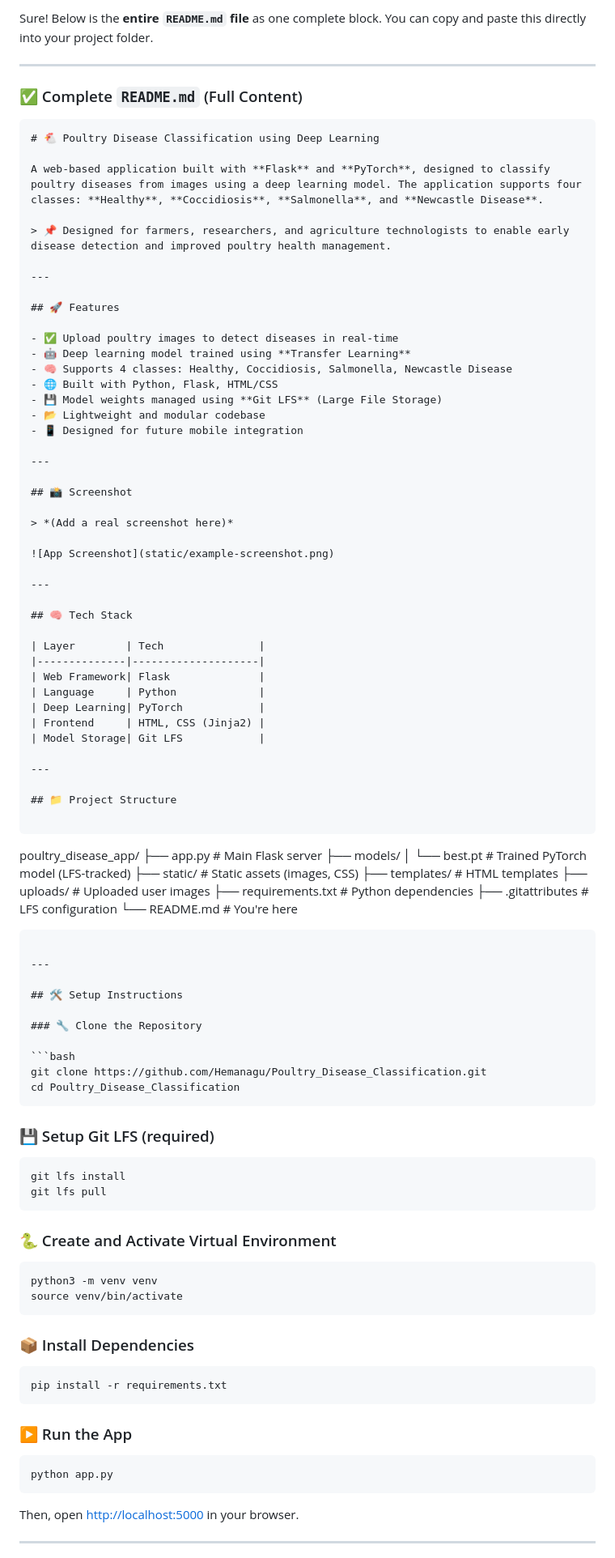
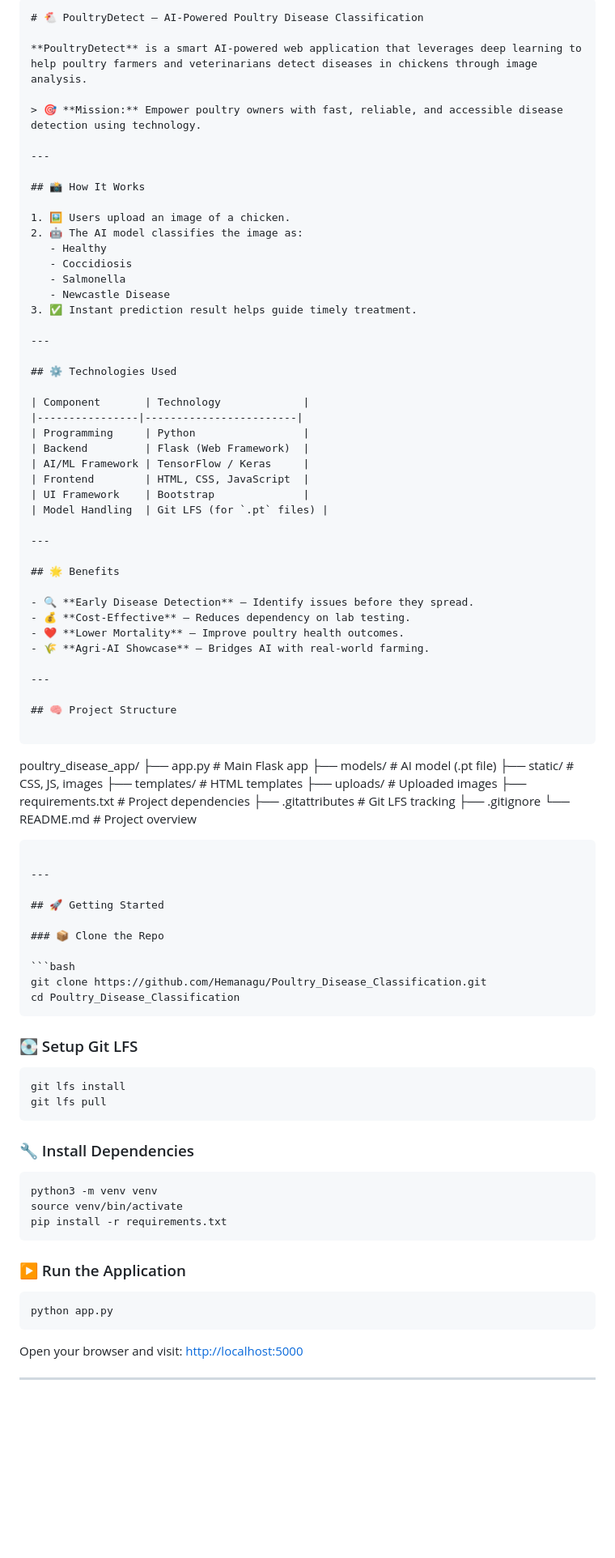
Before and after one commit to Hemanagu/Poultry_Disease_Classification, a Markdown page: README.md, the part around the change printed below. Shown: that part at 81% size. Rendered like a GitHub page; blank space fills up the shorter version.

`````diff
--- a/README.md
+++ b/README.md
@@ -1,105 +1,96 @@
-Sure! Below is the **entire `README.md` file** as one complete block. You can copy and paste this directly into your project folder.
+```markdown
+# 🐔 PoultryDetect – AI-Powered Poultry Disease Classification
+
+**PoultryDetect** is a smart AI-powered web application that leverages deep learning to help poultry farmers and veterinarians detect diseases in chickens through image analysis.
+
+> 🎯 **Mission:** Empower poultry owners with fast, reliable, and accessible disease detection using technology.
 
 ---
 
-### ✅ Complete `README.md` (Full Content)
+## 📸 How It Works
 
-```markdown
-# 🐔 Poultry Disease Classification using Deep Learning
-
-A web-based application built with **Flask** and **PyTorch**, designed to classify poultry diseases from images using a deep learning model. The application supports four classes: **Healthy**, **Coccidiosis**, **Salmonella**, and **Newcastle Disease**.
-
-> 📌 Designed for farmers, researchers, and agriculture technologists to enable early disease detection and improved poultry health management.
+1. 🖼️ Users upload an image of a chicken.
+2. 🤖 The AI model classifies the image as:
+   - Healthy
+   - Coccidiosis
+   - Salmonella
+   - Newcastle Disease
+3. ✅ Instant prediction result helps guide timely treatment.
 
 ---
 
-## 🚀 Features
+## ⚙️ Technologies Used
 
-- ✅ Upload poultry images to detect diseases in real-time
-- 🤖 Deep learning model trained using **Transfer Learning**
-- 🧠 Supports 4 classes: Healthy, Coccidiosis, Salmonella, Newcastle Disease
-- 🌐 Built with Python, Flask, HTML/CSS
-- 💾 Model weights managed using **Git LFS** (Large File Storage)
-- 📂 Lightweight and modular codebase
-- 📱 Designed for future mobile integration
+| Component       | Technology             |
+|----------------|------------------------|
+| Programming     | Python                 |
+| Backend         | Flask (Web Framework)  |
+| AI/ML Framework | TensorFlow / Keras     |
+| Frontend        | HTML, CSS, JavaScript  |
+| UI Framework    | Bootstrap              |
+| Model Handling  | Git LFS (for `.pt` files) |
 
 ---
 
-## 📸 Screenshot
+## 🌟 Benefits
 
-> *(Add a real screenshot here)*
-
-![App Screenshot](static/example-screenshot.png)
+- 🔍 **Early Disease Detection** – Identify issues before they spread.
+- 💰 **Cost-Effective** – Reduces dependency on lab testing.
+- ❤️ **Lower Mortality** – Improve poultry health outcomes.
+- 🌾 **Agri-AI Showcase** – Bridges AI with real-world farming.
 
 ---
 
-## 🧠 Tech Stack
-
-| Layer        | Tech               |
-|--------------|--------------------|
-| Web Framework| Flask              |
-| Language     | Python             |
-| Deep Learning| PyTorch            |
-| Frontend     | HTML, CSS (Jinja2) |
-| Model Storage| Git LFS            |
-
----
-
-## 📁 Project Structure
+## 🧠 Project Structure
 
 ```
 
 poultry\_disease\_app/
-├── app.py                  # Main Flask server
-├── models/
-│   └── best.pt             # Trained PyTorch model (LFS-tracked)
-├── static/                 # Static assets (images, CSS)
+├── app.py                  # Main Flask app
+├── models/                 # AI model (.pt file)
+├── static/                 # CSS, JS, images
 ├── templates/              # HTML templates
-├── uploads/                # Uploaded user images
-├── requirements.txt        # Python dependencies
-├── .gitattributes          # LFS configuration
-└── README.md               # You're here
+├── uploads/                # Uploaded images
+├── requirements.txt        # Project dependencies
+├── .gitattributes          # Git LFS tracking
+├── .gitignore
+└── README.md               # Project overview
 
 ````
 
 ---
 
-## 🛠️ Setup Instructions
+## 🚀 Getting Started
 
-### 🔧 Clone the Repository
+### 📦 Clone the Repo
 
 ```bash
 git clone https://github.com/Hemanagu/Poultry_Disease_Classification.git
 cd Poultry_Disease_Classification
 ````
 
-### 💾 Setup Git LFS (required)
+### 💽 Setup Git LFS
 
 ```bash
 git lfs install
 git lfs pull
 ```
 
-### 🐍 Create and Activate Virtual Environment
+### 🔧 Install Dependencies
 
 ```bash
 python3 -m venv venv
 source venv/bin/activate
-```
-
-### 📦 Install Dependencies
-
-```bash
 pip install -r requirements.txt
 ```
 
-### ▶️ Run the App
+### ▶️ Run the Application
 
 ```bash
 python app.py
 ```
 
-Then, open [http://localhost:5000](http://localhost:5000) in your browser.
+Open your browser and visit: [http://localhost:5000](http://localhost:5000)
 
 ---
 
`````
Also changed, not shown: other parts of README.md (+51 -12 lines).
